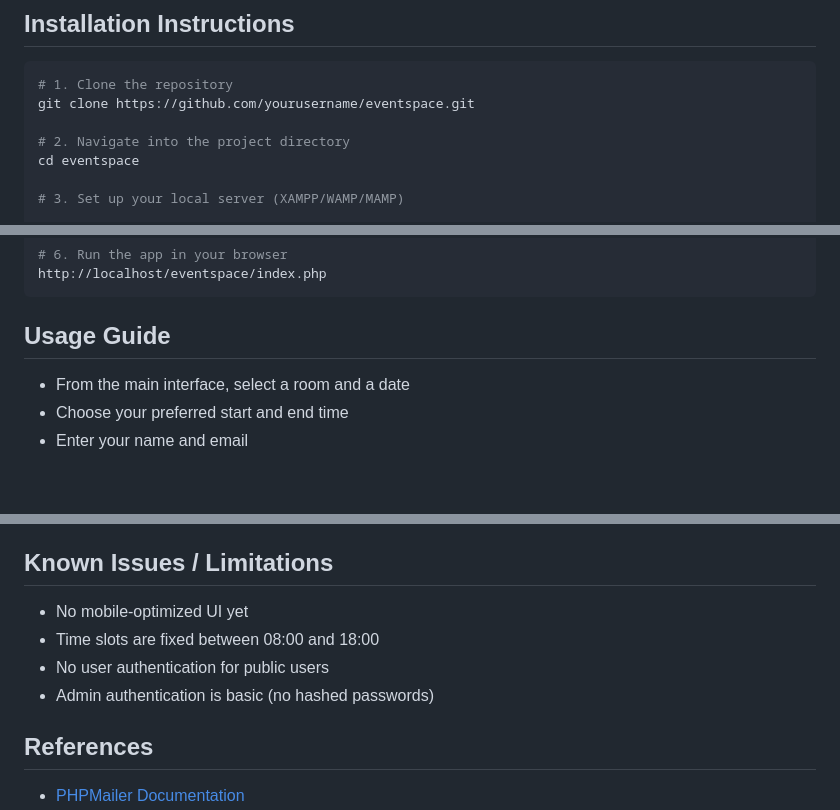
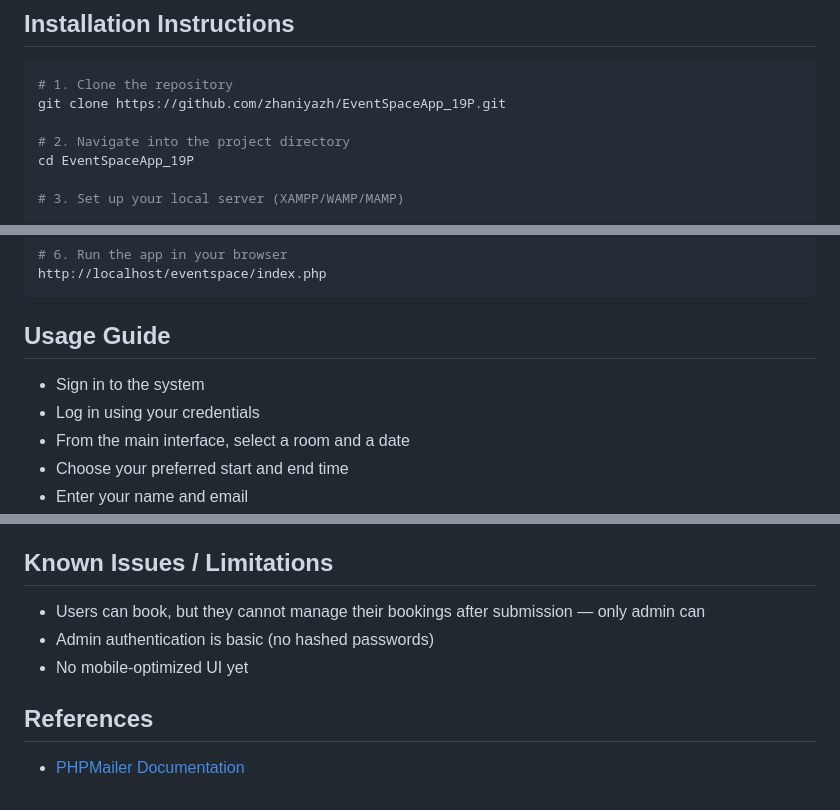
Before and after one commit to zhaniyazh/EventSpaceApp_19P, a Markdown page: README.md, 3 parts joined by grey strips. Rendered like a GitHub page; blank space fills up the shorter version.

````diff
--- a/README.md
+++ b/README.md
@@ -21,10 +21,10 @@ Manual room reservation processes often lead to scheduling conflicts, time wasta
 ## **Installation Instructions**
 ```bash
 # 1. Clone the repository
-git clone https://github.com/yourusername/eventspace.git
+git clone https://github.com/zhaniyazh/EventSpaceApp_19P.git
 
 # 2. Navigate into the project directory
-cd eventspace
+cd EventSpaceApp_19P
 
 # 3. Set up your local server (XAMPP/WAMP/MAMP)
 
@@ -42,6 +42,8 @@ http://localhost/eventspace/index.php
 ```
 
 ## **Usage Guide**
+- Sign in to the system
+- Log in using your credentials
 - From the main interface, select a room and a date
 - Choose your preferred start and end time
 - Enter your name and email
@@ -62,10 +64,9 @@ This project does not include an automated test suite. However, the following ma
 
 
 ## **Known Issues / Limitations**
+- Users can book, but they cannot manage their bookings after submission — only admin can
+- Admin authentication is basic (no hashed passwords)
 - No mobile-optimized UI yet
-- Time slots are fixed between 08:00 and 18:00
-- No user authentication for public users
-- Admin authentication is basic (no hashed passwords)
 
 ## **References**
 - [PHPMailer Documentation](https://github.com/PHPMailer/PHPMailer)
````
